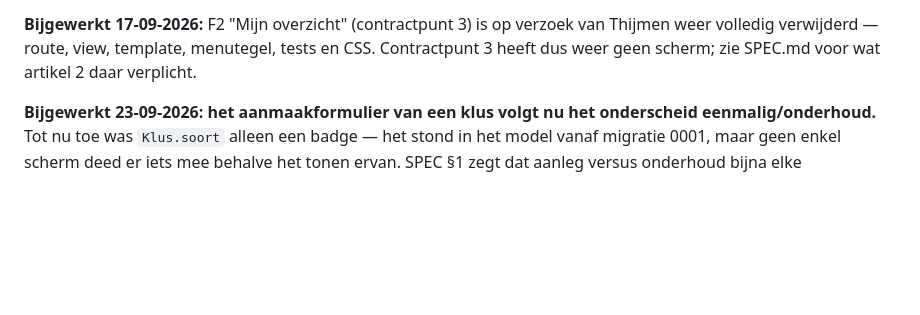
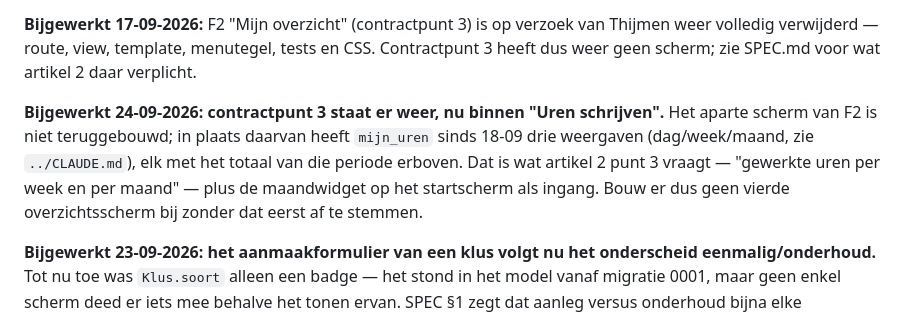
Before and after one commit to kennismaken-wq/development, a Markdown page: klusapp/CONTEXT.md, the part around one of its changes. Rendered like a GitHub page; blank space fills up the shorter version.

```diff
--- a/klusapp/CONTEXT.md
+++ b/klusapp/CONTEXT.md
@@ -30,6 +30,13 @@ staan live.** De tabel hieronder is de stand van dat moment; `nog_te_bouwen` in
 Thijmen weer volledig verwijderd — route, view, template, menutegel, tests en CSS.
 Contractpunt 3 heeft dus weer geen scherm; zie SPEC.md voor wat artikel 2 daar
 verplicht.
+
+**Bijgewerkt 24-09-2026: contractpunt 3 staat er weer, nu binnen "Uren schrijven".**
+Het aparte scherm van F2 is niet teruggebouwd; in plaats daarvan heeft `mijn_uren`
+sinds 18-09 drie weergaven (dag/week/maand, zie `../CLAUDE.md`), elk met het totaal
+van die periode erboven. Dat is wat artikel 2 punt 3 vraagt — "gewerkte uren per week
+en per maand" — plus de maandwidget op het startscherm als ingang. Bouw er dus geen
+vierde overzichtsscherm bij zonder dat eerst af te stemmen.
 
 **Bijgewerkt 23-09-2026: het aanmaakformulier van een klus volgt nu het onderscheid
 eenmalig/onderhoud.** Tot nu toe was `Klus.soort` alleen een badge — het stond in het
```
Also changed, not shown: other parts of klusapp/CONTEXT.md (+32 -2 lines), klusapp/CLAUDE.md (+15 -4 lines), klusapp/docs/VRAGEN-MAARTEN.md (+28 -3 lines).
